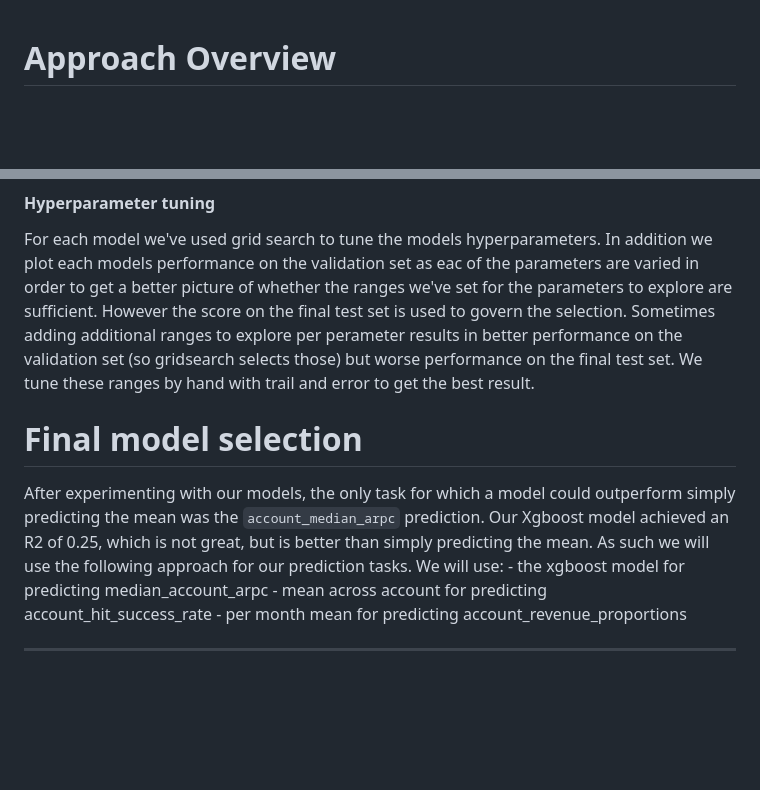
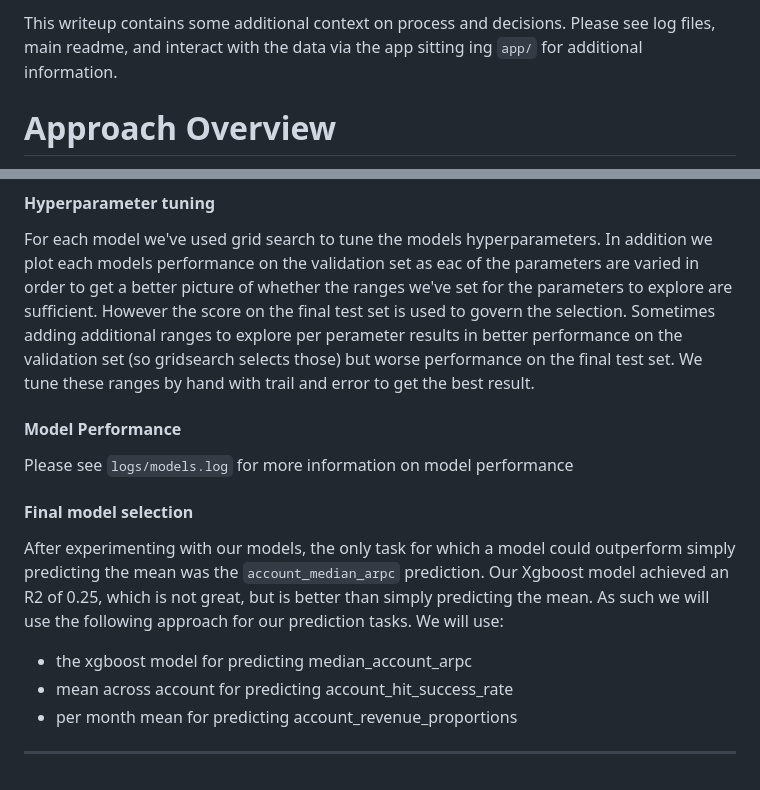
Before and after one commit to Ryan4Reed/cambrilearn, a Markdown page: documentation/report.md, 2 parts joined by grey strips. Rendered like a GitHub page; blank space fills up the shorter version.

Commit message:
Readme wip

```diff
--- a/documentation/report.md
+++ b/documentation/report.md
@@ -1,3 +1,5 @@
+This writeup contains some additional context on process and decisions. Please see log files, main readme, and interact with the data via the app sitting ing `app/` for additional information.
+
 # Approach Overview
 
 After reading through the assignment and spending some time with the data, it’s clear that the project is not a typical data science project. Reason being that the datapoint that needs to be predicted (ie. `account_revenue_distribution`) and the raw data provided as input to the prediction task lives on different levels of aggregation. More specifically, the provided information wrt `account_revenue_distribution` has been aggregated across claims wrt a particular account.
@@ -171,11 +173,14 @@ Should we include the predicted median_account_arpc values when predicting accou
 #### Hyperparameter tuning
 For each model we've used grid search to tune the models hyperparameters. In addition we plot each models performance on the validation set as eac of the parameters are varied in order to get a better picture of whether the ranges we've set for the parameters to explore are sufficient. However the score on the final test set is used to govern the selection. Sometimes adding additional ranges to explore per perameter results in better performance on the validation set (so gridsearch selects those) but worse performance on the final test set. We tune these ranges by hand with trail and error to get the best result.
 
+#### Model Performance
+Please see `logs/models.log` for more information on model performance
 
-# Final model selection
+
+#### Final model selection
 After experimenting with our models, the only task for which a model could outperform simply predicting the mean was the `account_median_arpc` prediction. Our Xgboost model achieved an R2 of 0.25, which is not great, but is better than simply predicting the mean. As such we will use the following approach for our prediction tasks. We will use:
-    - the xgboost model for predicting median_account_arpc
-    - mean across account for predicting account_hit_success_rate
-    - per month mean for predicting account_revenue_proportions
+- the xgboost model for predicting median_account_arpc
+- mean across account for predicting account_hit_success_rate
+- per month mean for predicting account_revenue_proportions
 
 ----
```
Also changed, not shown: other parts of documentation/report.md (+2 -2 lines).
